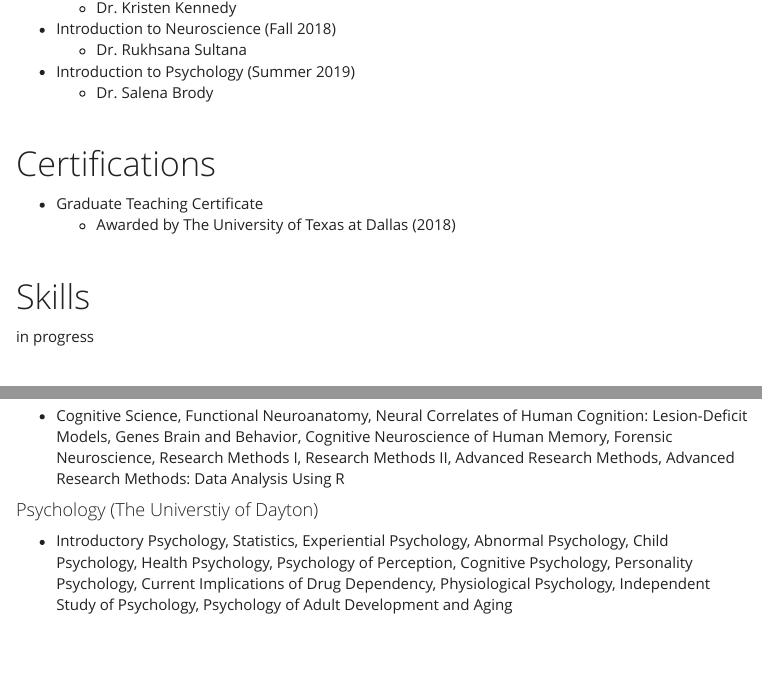
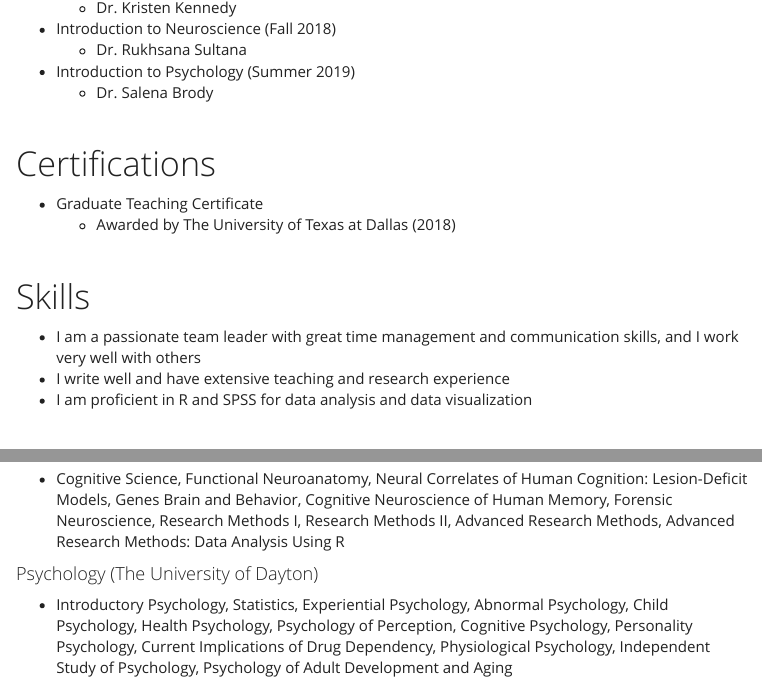
Before and after one commit to giuseppemiranda/giuseppemiranda.github.io, an R Markdown document (cv.Rmd): the page in a window 1100 px wide, from 2130 px down, and a second part further down, joined at a grey line. The pictures show the output file cv.html that the author committed with the source, opened offline; library style sheets and scripts come from the installed R packages; menus at the side of the page are left out.

Commit message:
update final of aug 4th

```diff
--- a/cv.Rmd
+++ b/cv.Rmd
@@ -144,8 +144,9 @@
 <BR>
 
 # Skills
-
-in progress
+  * I am a passionate team leader with great time management and communication skills, and I work very well with others
+  * I write well and have extensive teaching and research experience
+  * I am proficient in R and SPSS for data analysis and data visualization
 
 <BR>
 
@@ -196,7 +197,7 @@
 #### Cognition and Neuroscience (The University of Texas at Dallas)
   * Cognitive Science, Functional Neuroanatomy, Neural Correlates of Human Cognition: Lesion-Deficit Models, Genes Brain and Behavior, Cognitive Neuroscience of Human Memory, Forensic Neuroscience, Research Methods I, Research Methods II, Advanced Research Methods, Advanced Research Methods: Data Analysis Using R
 
-#### Psychology (The Universtiy of Dayton)
+#### Psychology (The University of Dayton)
   * Introductory Psychology, Statistics, Experiential Psychology, Abnormal Psychology, Child Psychology, Health Psychology, Psychology of Perception, Cognitive Psychology, Personality Psychology, Current Implications of Drug Dependency, Physiological Psychology, Independent Study of Psychology, Psychology of Adult Development and Aging
 
 #### Mathematics and Other Sciences (The University of Dayton)
```
Also changed, not shown: cv.html.
